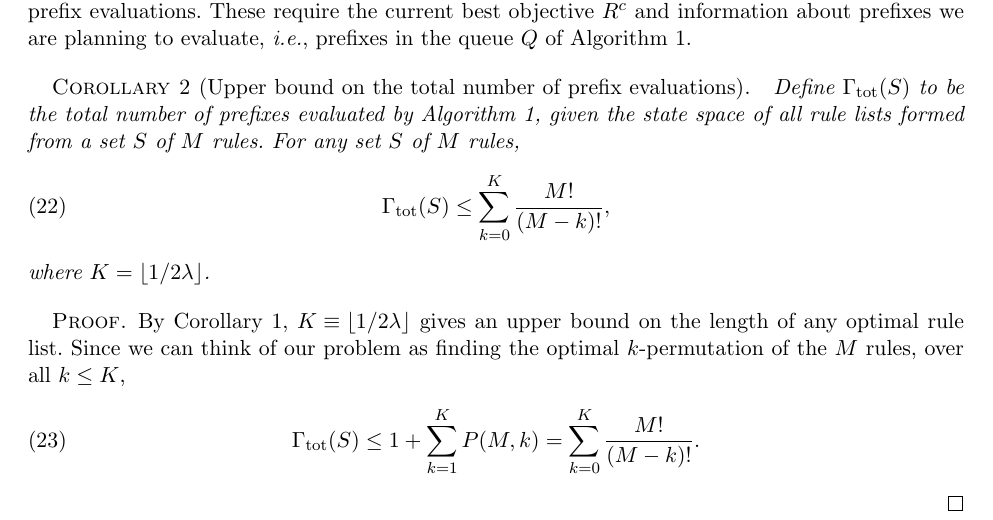
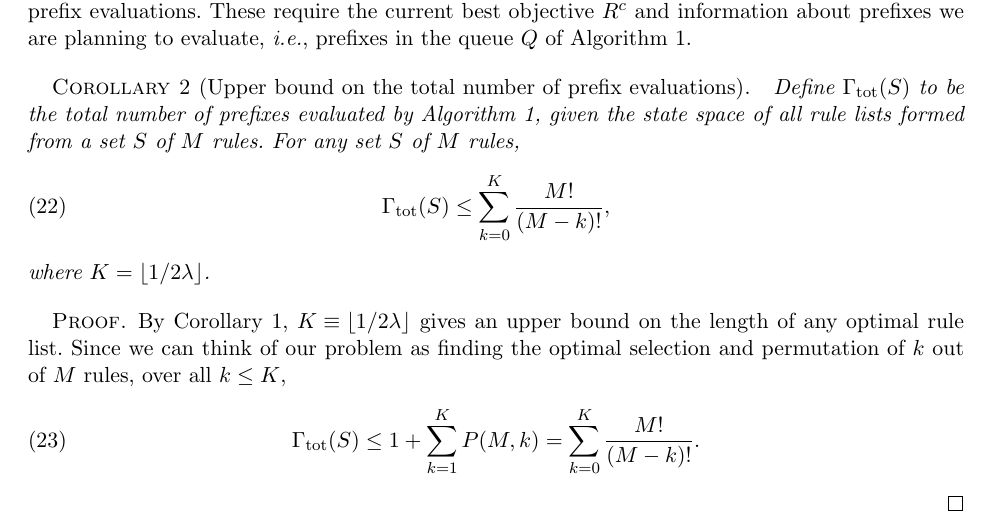
Before and after one commit to nlarusstone/corels-test, a LaTeX document (paper/arxiv.tex, which reads paper/content.tex): part of page 7 of 19, cut so that both start at the same text. Compiled offline with pdfLaTeX.

Commit message:
Cynthia: selection and permutation of k, not k-permutation

```diff
--- a/paper/content.tex
+++ b/paper/content.tex
@@ -565,7 +565,8 @@ ${K \equiv \lfloor 1 / 2 \Reg \rfloor}$
 gives an upper bound on the length of any optimal rule list.
 %
 Since we can think of our problem as finding the optimal
-$k$-permutation of the~$M$ rules, over all~${k \le K}$,
+selection and permutation of~$k$ out of~$M$ rules,
+over all~${k \le K}$,
 \begin{align}
 \TotalRemaining(\RuleSet) \le 1 + \sum_{k=1}^K P(M, k)
 = \sum_{k=0}^K \frac{M!}{(M - k)!}.
```
